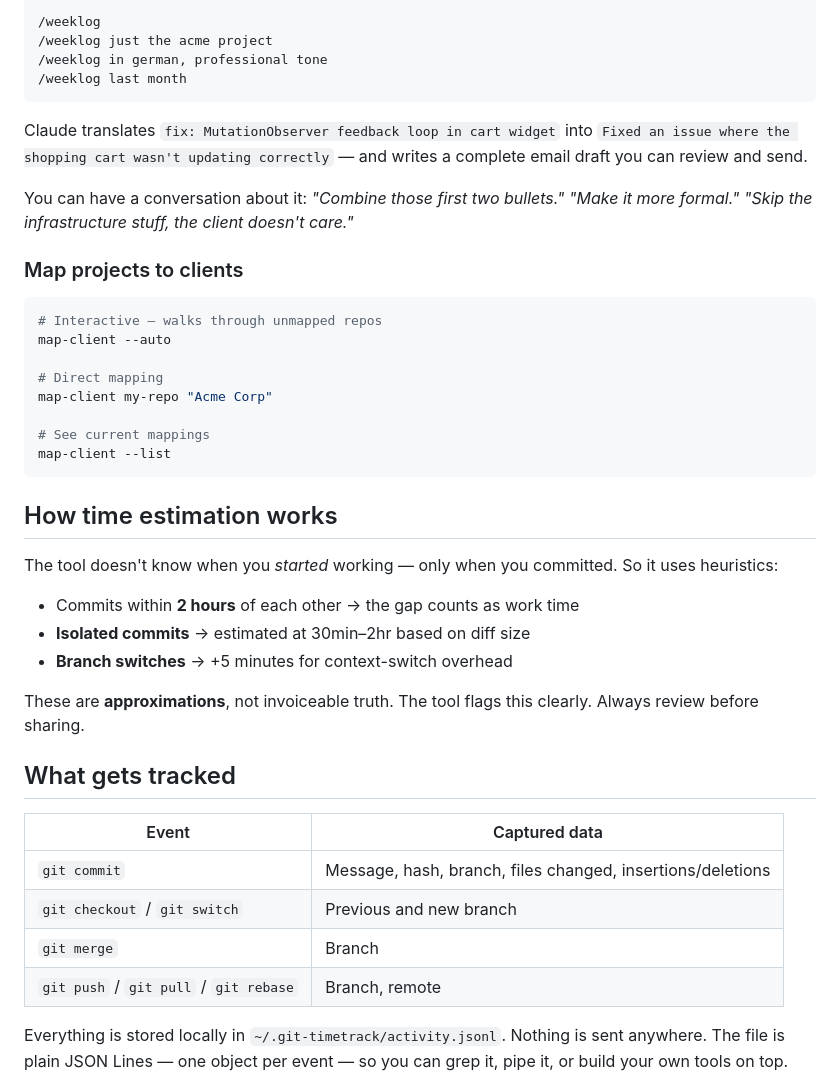
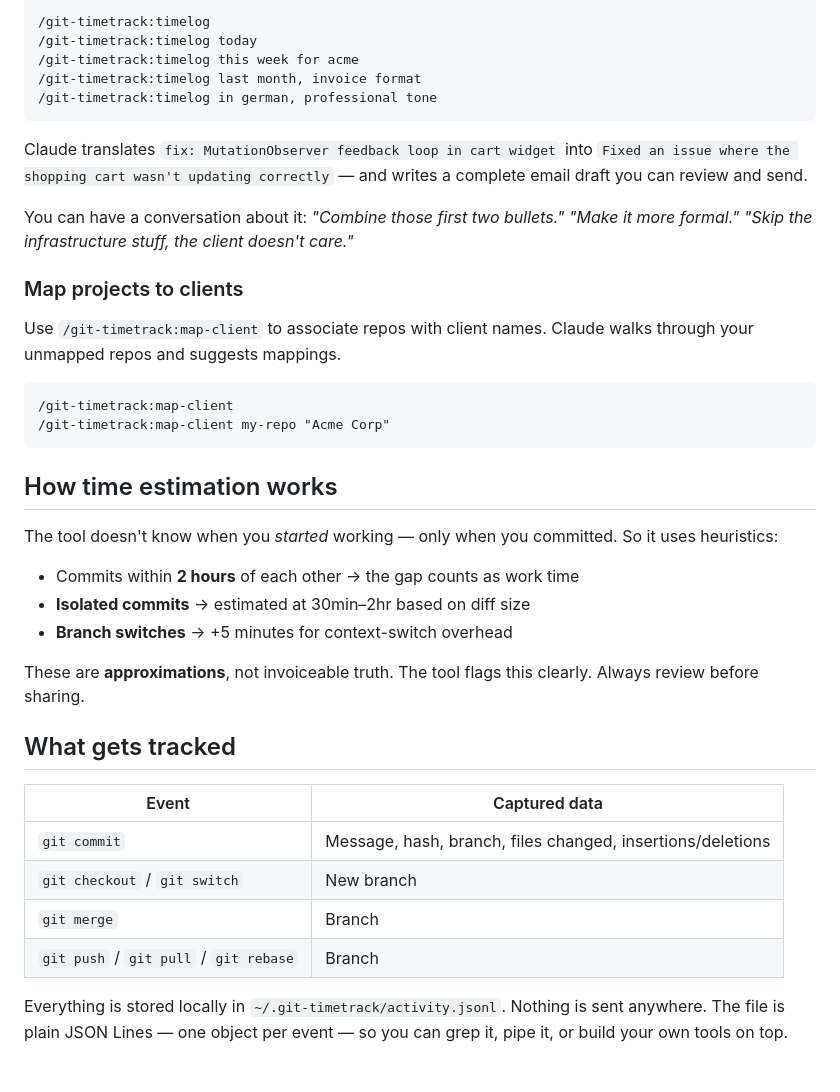
Before and after one commit to michaelwilhelmsen/git-timetrack, a Markdown page: README.md, the part around one of its changes. Rendered like a GitHub page.

````diff
--- a/README.md
+++ b/README.md
@@ -71,31 +34,28 @@ If you use Claude Code, the `/weeklog` slash command lets Claude read your activ
 
 ```
-/weeklog
-/weeklog just the acme project
-/weeklog in german, professional tone
-/weeklog last month
+/git-timetrack:timelog
+/git-timetrack:timelog today
+/git-timetrack:timelog this week for acme
+/git-timetrack:timelog last month, invoice format
+/git-timetrack:timelog in german, professional tone
 ```
 
 Claude translates `fix: MutationObserver feedback loop in cart widget` into `Fixed an issue where the shopping cart wasn't updating correctly` — and writes a complete email draft you can review and send.
 
-You can have a conversation about it: *"Combine those first two bullets."* *"Make it more formal."* *"Skip the infrastructure stuff, the client doesn't care."*
+You can have a conversation about it: _"Combine those first two bullets."_ _"Make it more formal."_ _"Skip the infrastructure stuff, the client doesn't care."_
 
 ### Map projects to clients
 
-```bash
-# Interactive — walks through unmapped repos
-map-client --auto
+Use `/git-timetrack:map-client` to associate repos with client names. Claude walks through your unmapped repos and suggests mappings.
 
-# Direct mapping
-map-client my-repo "Acme Corp"
-
-# See current mappings
-map-client --list
+```
+/git-timetrack:map-client
+/git-timetrack:map-client my-repo "Acme Corp"
 ```
 
 ## How time estimation works
 
-The tool doesn't know when you *started* working — only when you committed. So it uses heuristics:
+The tool doesn't know when you _started_ working — only when you committed. So it uses heuristics:
 
 - Commits within **2 hours** of each other → the gap counts as work time
 - **Isolated commits** → estimated at 30min–2hr based on diff size
@@ -105,12 +65,12 @@ These are **approximations**, not invoiceable truth. The tool flags this clearly
 
 ## What gets tracked
 
-| Event | Captured data |
-|---|---|
-| `git commit` | Message, hash, branch, files changed, insertions/deletions |
-| `git checkout` / `git switch` | Previous and new branch |
-| `git merge` | Branch |
-| `git push` / `git pull` / `git rebase` | Branch, remote |
+| Event                                   | Captured data                                              |
+| --------------------------------------- | ---------------------------------------------------------- |
+| `git commit`                            | Message, hash, branch, files changed, insertions/deletions |
+| `git checkout` / `git switch`           | New branch                                                 |
+| `git merge`                             | Branch                                                     |
+| `git push` / `git pull` / `git rebase`  | Branch                                                     |
 
 Everything is stored locally in `~/.git-timetrack/activity.jsonl`. Nothing is sent anywhere. The file is plain JSON Lines — one object per event — so you can grep it, pipe it, or build your own tools on top.
 
````
Also changed, not shown: other parts of README.md (+26 -72 lines).
